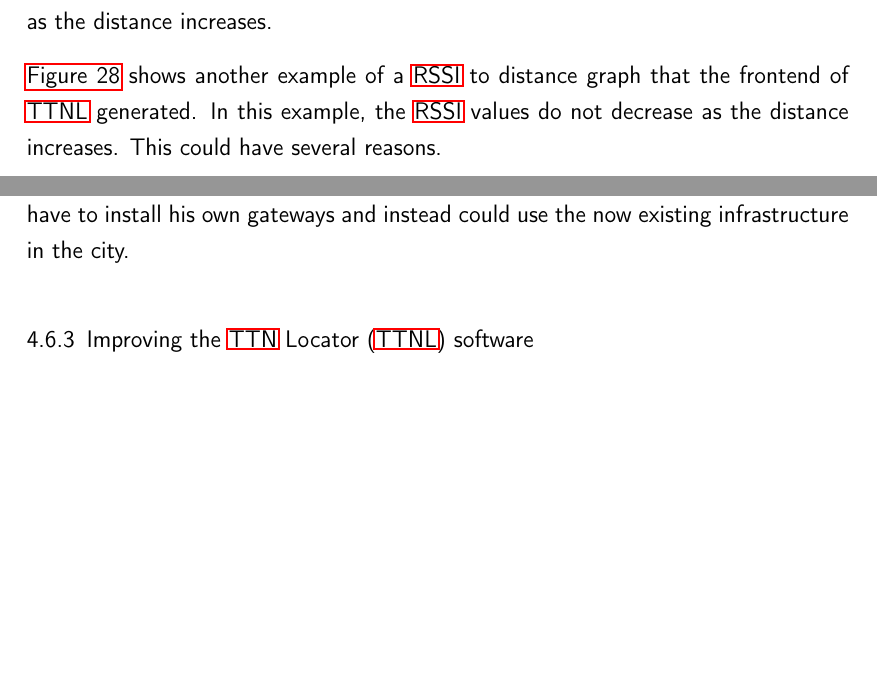
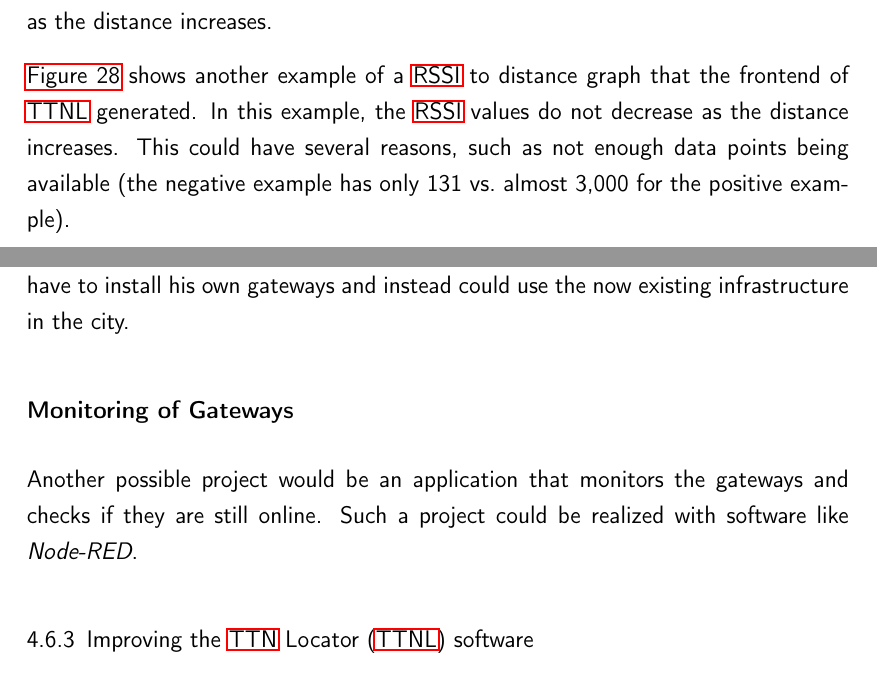
Before and after one commit to Bassadin/Master-Thesis-INM, a LaTeX thesis (thesis/main.tex, which reads thesis/content/3_implementation.tex, thesis/content/4_conclusion.tex): two parts of pages 57 and 65 of 75, joined at a grey line, cut so that both start at the same text, the shorter picture padded with empty space. Compiled offline with pdfLaTeX.

Commit message:
more content

```diff
--- a/thesis/content/3_implementation.tex
+++ b/thesis/content/3_implementation.tex
@@ -519,7 +520,7 @@ While there are outliers in the data, the graph still shows a logical average li
 
 \Cref{fig:rssi-range-graph-negative-example} shows another example of a \ac{RSSI} to distance graph that the frontend of \ac{TTNL} generated.
 In this example, the \ac{RSSI} values do not decrease as the distance increases.
-This could have several reasons.
+This could have several reasons, such as not enough data points being available (the negative example has only 131 vs.\ almost 3,000 for the positive example).
 
 % TODO
 
--- a/thesis/content/4_conclusion.tex
+++ b/thesis/content/4_conclusion.tex
@@ -111,6 +113,11 @@ Installing this \ac{LoRaWAN} node as well as connecting it to \ac{TTN} and addin
 This same semester, Samuel Kasper, a student of the \ac{DM} faculty of the \ac{HFU} wrote his bachelor thesis about measuring the humidity as well as the temperature of the soil to monitor plants and crop growth.
 The installation of \ac{LoRaWAN} gateways in the city of Furtwangen helped him in this regard, as he did not have to install his own gateways and instead could use the now existing infrastructure in the city.
 
+\subsubsection{Monitoring of Gateways}
+
+Another possible project would be an application that monitors the gateways and checks if they are still online.
+Such a project could be realized with software like \emph{Node-RED}.
+
 \subsection{Improving the \acf{TTNL} software}
 
 % TODO: Recognize moving gateways
```
Also changed, not shown: thesis/content/3_implementation.tex (7 more changed lines), thesis/content/4_conclusion.tex (2 more changed lines).
